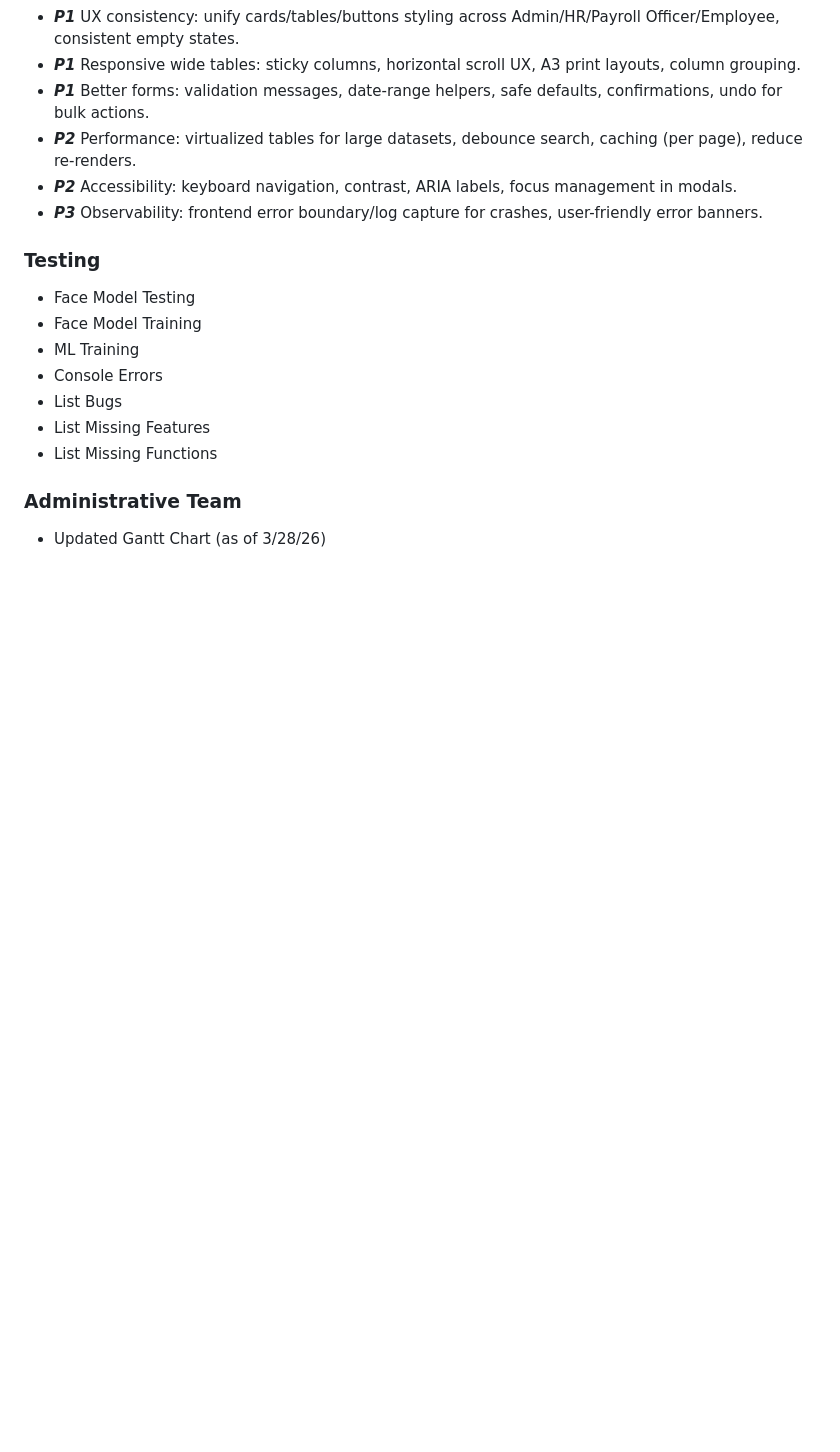
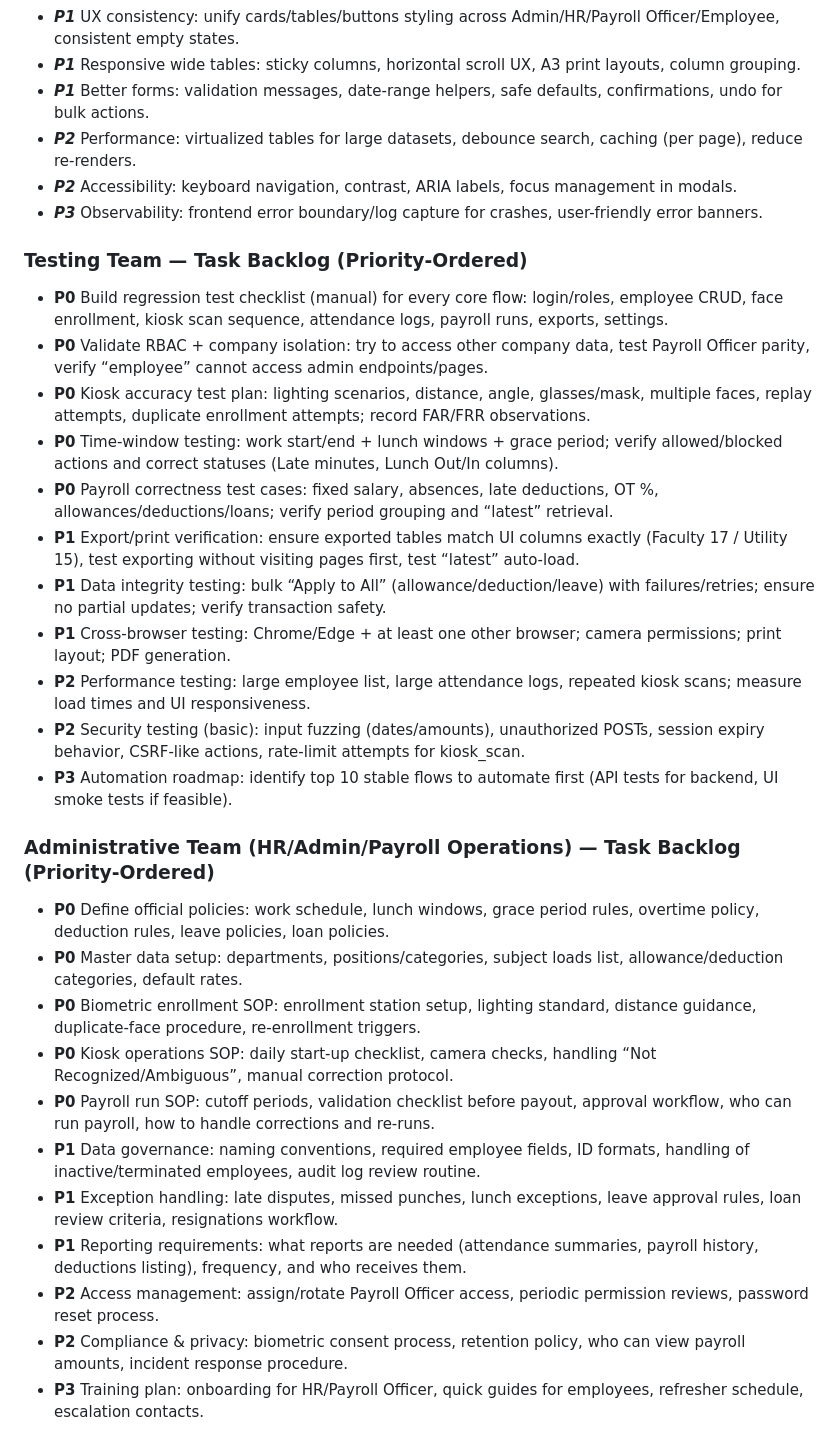
Before and after one commit to johnlcstudios/ALM-Biometric-Attendance-Payroll-System-for-ACLC-College-Tacloban, a Markdown page: Changelog.md, the part around the change. Drawn GitHub-style; blank space fills up the shorter version.

Commit message:
docs: update changelog with detailed testing and administrative task backlogs
Expand the Testing and Administrative Team sections to include priority-ordered task lists for improved project tracking and operational clarity.

```diff
--- a/Changelog.md
+++ b/Changelog.md
@@ -121,14 +121,28 @@ Last Update: 04/02/26 03:50PM ***New Updated Tasks***
 - ***P2*** Accessibility: keyboard navigation, contrast, ARIA labels, focus management in modals.
 - ***P3*** Observability: frontend error boundary/log capture for crashes, user-friendly error banners.
 
-### Testing
-- Face Model Testing
-- Face Model Training
-- ML Training
-- Console Errors
-- List Bugs
-- List Missing Features
-- List Missing Functions
+### Testing Team — Task Backlog (Priority-Ordered)
+- **P0** Build regression test checklist (manual) for every core flow: login/roles, employee CRUD, face enrollment, kiosk scan sequence, attendance logs, payroll runs, exports, settings.
+- **P0** Validate RBAC + company isolation: try to access other company data, test Payroll Officer parity, verify “employee” cannot access admin endpoints/pages.
+- **P0** Kiosk accuracy test plan: lighting scenarios, distance, angle, glasses/mask, multiple faces, replay attempts, duplicate enrollment attempts; record FAR/FRR observations.
+- **P0** Time-window testing: work start/end + lunch windows + grace period; verify allowed/blocked actions and correct statuses (Late minutes, Lunch Out/In columns).
+- **P0** Payroll correctness test cases: fixed salary, absences, late deductions, OT %, allowances/deductions/loans; verify period grouping and “latest” retrieval.
+- **P1** Export/print verification: ensure exported tables match UI columns exactly (Faculty 17 / Utility 15), test exporting without visiting pages first, test “latest” auto-load.
+- **P1** Data integrity testing: bulk “Apply to All” (allowance/deduction/leave) with failures/retries; ensure no partial updates; verify transaction safety.
+- **P1** Cross-browser testing: Chrome/Edge + at least one other browser; camera permissions; print layout; PDF generation.
+- **P2** Performance testing: large employee list, large attendance logs, repeated kiosk scans; measure load times and UI responsiveness.
+- **P2** Security testing (basic): input fuzzing (dates/amounts), unauthorized POSTs, session expiry behavior, CSRF-like actions, rate-limit attempts for kiosk_scan.
+- **P3** Automation roadmap: identify top 10 stable flows to automate first (API tests for backend, UI smoke tests if feasible).
 
-### Administrative Team
-- Updated Gantt Chart (as of 3/28/26)
+### Administrative Team (HR/Admin/Payroll Operations) — Task Backlog (Priority-Ordered)
+- **P0** Define official policies: work schedule, lunch windows, grace period rules, overtime policy, deduction rules, leave policies, loan policies.
+- **P0** Master data setup: departments, positions/categories, subject loads list, allowance/deduction categories, default rates.
+- **P0** Biometric enrollment SOP: enrollment station setup, lighting standard, distance guidance, duplicate-face procedure, re-enrollment triggers.
+- **P0** Kiosk operations SOP: daily start-up checklist, camera checks, handling “Not Recognized/Ambiguous”, manual correction protocol.
+- **P0** Payroll run SOP: cutoff periods, validation checklist before payout, approval workflow, who can run payroll, how to handle corrections and re-runs.
+- **P1** Data governance: naming conventions, required employee fields, ID formats, handling of inactive/terminated employees, audit log review routine.
+- **P1** Exception handling: late disputes, missed punches, lunch exceptions, leave approval rules, loan review criteria, resignations workflow.
+- **P1** Reporting requirements: what reports are needed (attendance summaries, payroll history, deductions listing), frequency, and who receives them.
+- **P2** Access management: assign/rotate Payroll Officer access, periodic permission reviews, password reset process.
+- **P2** Compliance & privacy: biometric consent process, retention policy, who can view payroll amounts, incident response procedure.
+- **P3** Training plan: onboarding for HR/Payroll Officer, quick guides for employees, refresher schedule, escalation contacts.
```
